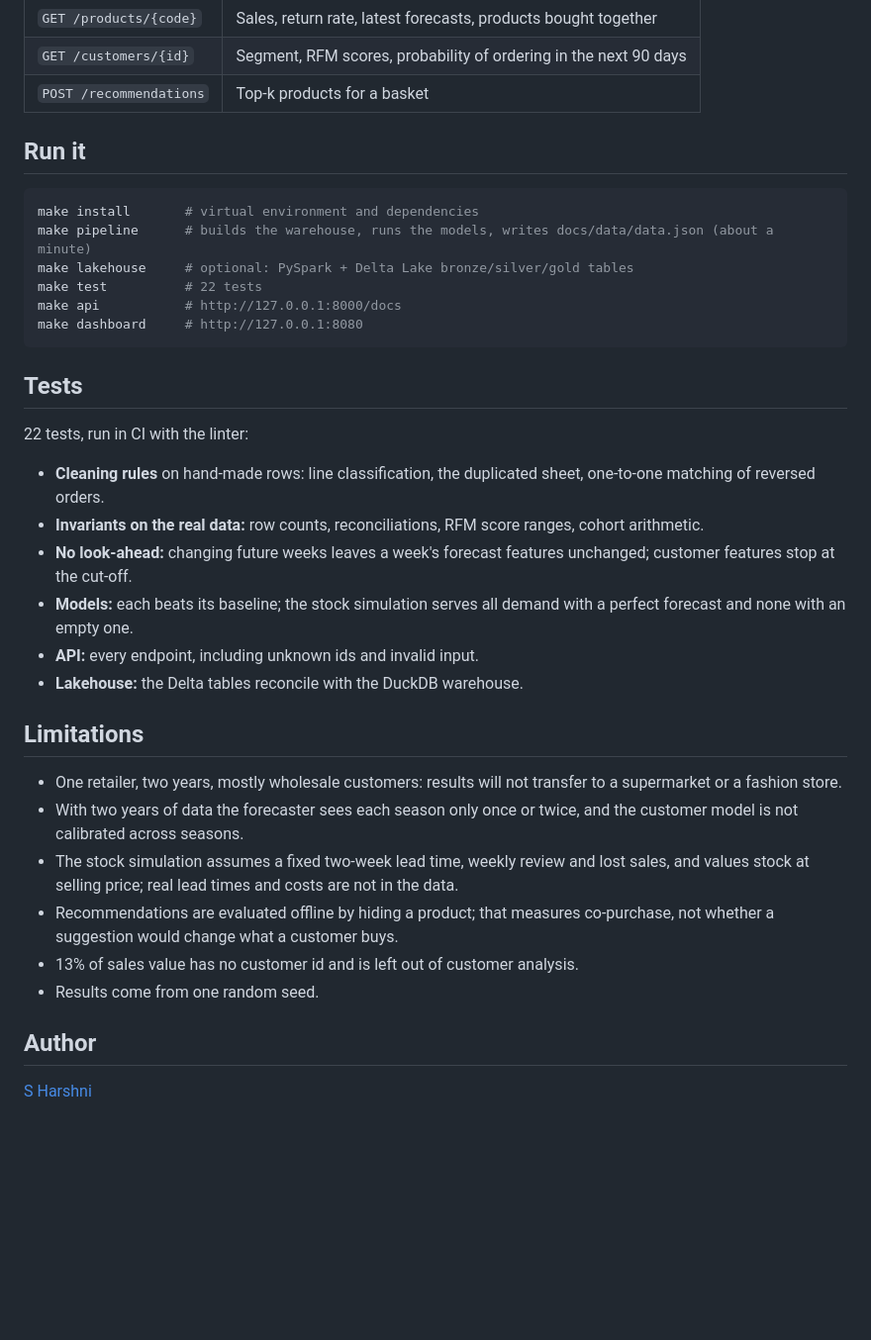
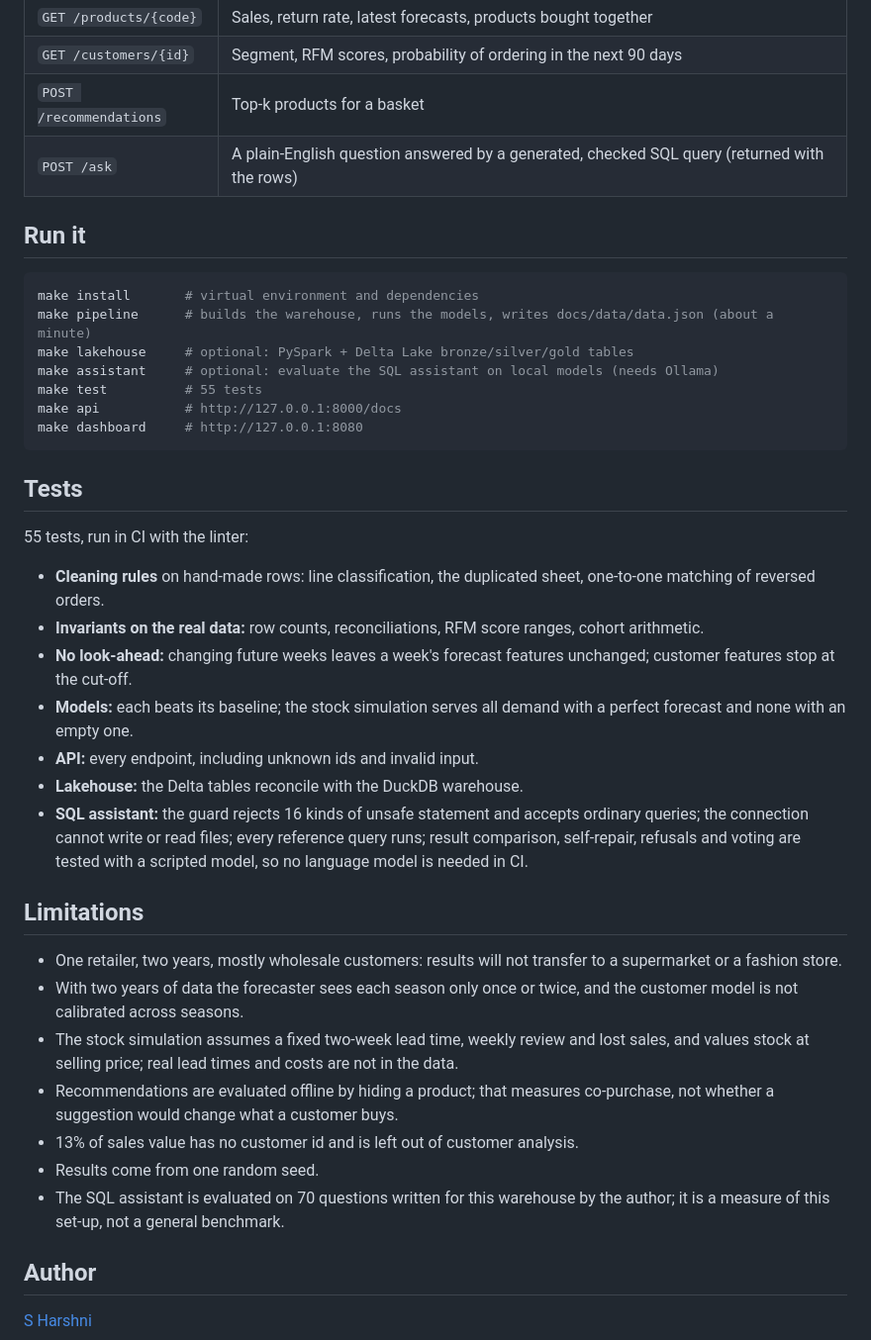
Before and after one commit to S-Harshni/Retail-Intelligence-Platform, a Markdown page: README.md, the part around one of its changes. Shown at 99% size. GitHub-like rendering; blank space fills up the shorter version.

````diff
--- a/README.md
+++ b/README.md
@@ -146,6 +171,7 @@ Model outputs are written back into the warehouse (`ml_customer_score`, `ml_fore
 | `GET /products/{code}` | Sales, return rate, latest forecasts, products bought together |
 | `GET /customers/{id}` | Segment, RFM scores, probability of ordering in the next 90 days |
 | `POST /recommendations` | Top-k products for a basket |
+| `POST /ask` | A plain-English question answered by a generated, checked SQL query (returned with the rows) |
 
 ## Run it
 
@@ -153,14 +179,15 @@ Model outputs are written back into the warehouse (`ml_customer_score`, `ml_fore
 make install       # virtual environment and dependencies
 make pipeline      # builds the warehouse, runs the models, writes docs/data/data.json (about a minute)
 make lakehouse     # optional: PySpark + Delta Lake bronze/silver/gold tables
-make test          # 22 tests
+make assistant     # optional: evaluate the SQL assistant on local models (needs Ollama)
+make test          # 55 tests
 make api           # http://127.0.0.1:8000/docs
 make dashboard     # http://127.0.0.1:8080
 ```
 
 ## Tests
 
-22 tests, run in CI with the linter:
+55 tests, run in CI with the linter:
 
 - **Cleaning rules** on hand-made rows: line classification, the duplicated sheet, one-to-one matching of reversed orders.
 - **Invariants on the real data:** row counts, reconciliations, RFM score ranges, cohort arithmetic.
@@ -168,6 +195,7 @@ make dashboard     # http://127.0.0.1:8080
 - **Models:** each beats its baseline; the stock simulation serves all demand with a perfect forecast and none with an empty one.
 - **API:** every endpoint, including unknown ids and invalid input.
 - **Lakehouse:** the Delta tables reconcile with the DuckDB warehouse.
+- **SQL assistant:** the guard rejects 16 kinds of unsafe statement and accepts ordinary queries; the connection cannot write or read files; every reference query runs; result comparison, self-repair, refusals and voting are tested with a scripted model, so no language model is needed in CI.
 
 ## Limitations
 
@@ -177,6 +205,7 @@ make dashboard     # http://127.0.0.1:8080
 - Recommendations are evaluated offline by hiding a product; that measures co-purchase, not whether a suggestion would change what a customer buys.
 - 13% of sales value has no customer id and is left out of customer analysis.
 - Results come from one random seed.
+- The SQL assistant is evaluated on 70 questions written for this warehouse by the author; it is a measure of this set-up, not a general benchmark.
 
 ## Author
 
````
Also changed, not shown: other parts of README.md (+26 -1 lines), docs/img/assistant.png (added), 11 other files.
